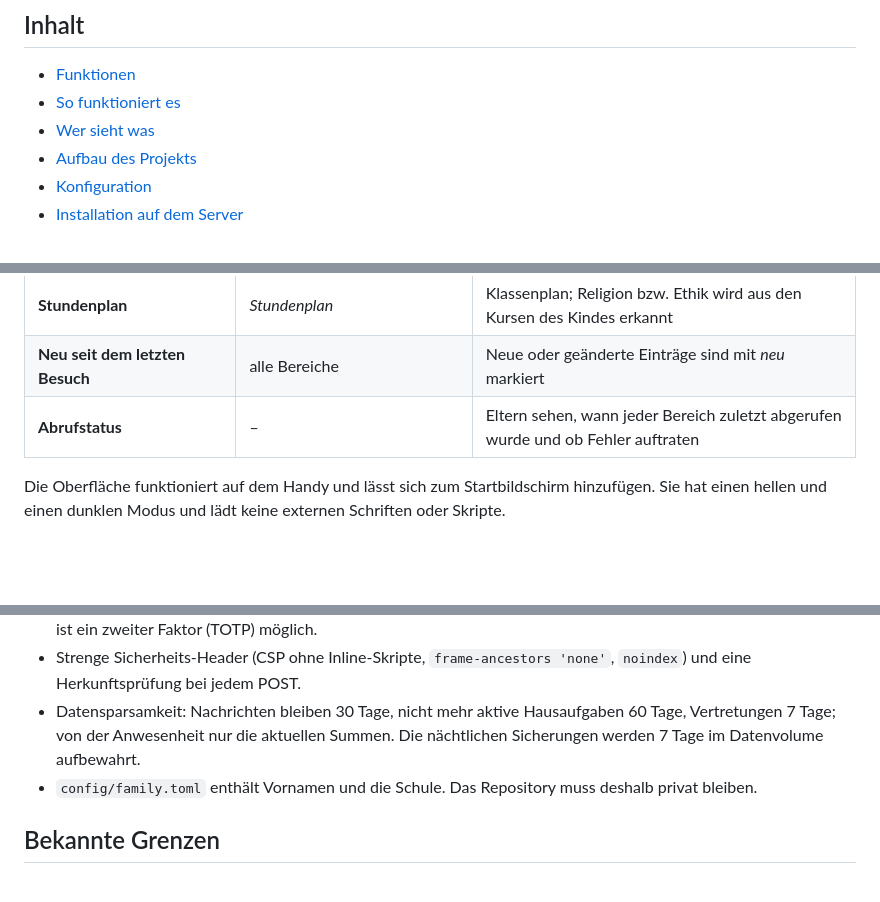
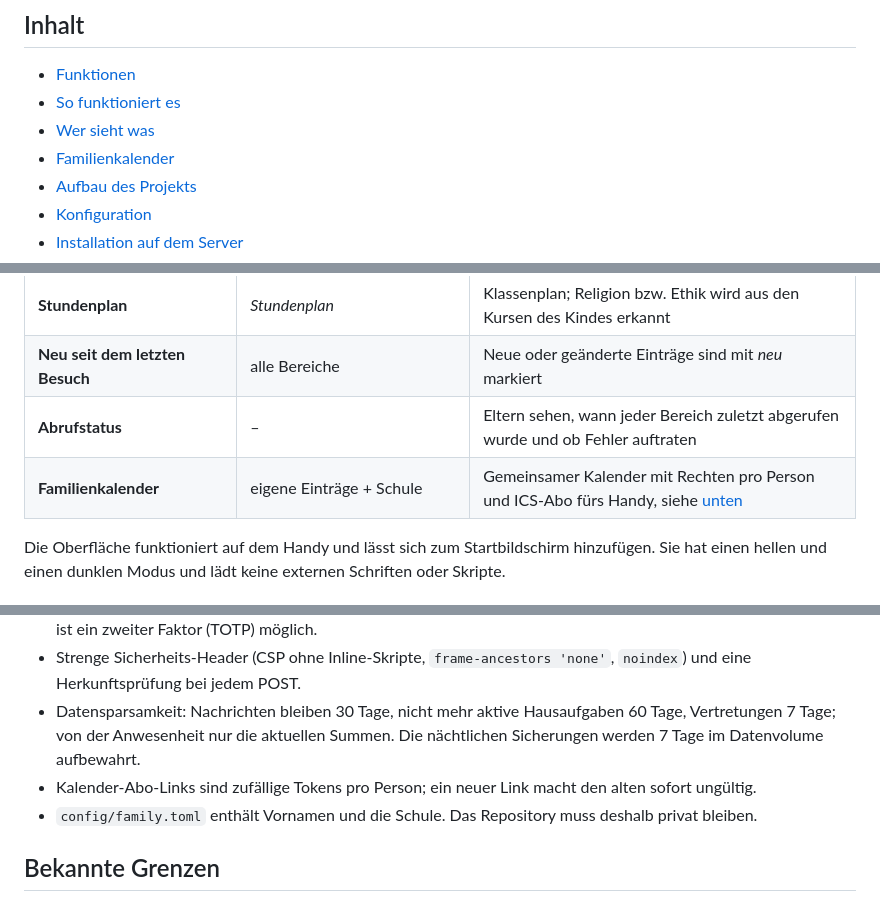
Before and after one commit to 2bAndi/schulportal, a Markdown page: README.md, 3 parts joined by grey strips. GitHub-like rendering; blank space fills up the shorter version.

```diff
--- a/README.md
+++ b/README.md
@@ -24,6 +24,7 @@ alle Kinder, jedes Kind sieht nur seine eigenen Einträge, im gleichen Aufbau.
 - [Funktionen](#funktionen)
 - [So funktioniert es](#so-funktioniert-es)
 - [Wer sieht was](#wer-sieht-was)
+- [Familienkalender](#familienkalender)
 - [Aufbau des Projekts](#aufbau-des-projekts)
 - [Konfiguration](#konfiguration)
 - [Installation auf dem Server](#installation-auf-dem-server)
@@ -47,6 +48,7 @@ alle Kinder, jedes Kind sieht nur seine eigenen Einträge, im gleichen Aufbau.
 | **Stundenplan** | *Stundenplan* | Klassenplan; Religion bzw. Ethik wird aus den Kursen des Kindes erkannt |
 | **Neu seit dem letzten Besuch** | alle Bereiche | Neue oder geänderte Einträge sind mit *neu* markiert |
 | **Abrufstatus** | – | Eltern sehen, wann jeder Bereich zuletzt abgerufen wurde und ob Fehler auftraten |
+| **Familienkalender** | eigene Einträge + Schule | Gemeinsamer Kalender mit Rechten pro Person und ICS-Abo fürs Handy, siehe [unten](#familienkalender) |
 
 Die Oberfläche funktioniert auf dem Handy und lässt sich zum Startbildschirm hinzufügen. Sie hat einen hellen und
 einen dunklen Modus und lädt keine externen Schriften oder Skripte.
@@ -231,6 +265,7 @@ anonymisiert als Testdatei, passt den Parser an und ergänzt einen Test.
   Herkunftsprüfung bei jedem POST.
 * Datensparsamkeit: Nachrichten bleiben 30 Tage, nicht mehr aktive Hausaufgaben 60 Tage, Vertretungen 7 Tage; von
   der Anwesenheit nur die aktuellen Summen. Die nächtlichen Sicherungen werden 7 Tage im Datenvolume aufbewahrt.
+* Kalender-Abo-Links sind zufällige Tokens pro Person; ein neuer Link macht den alten sofort ungültig.
 * `config/family.toml` enthält Vornamen und die Schule. Das Repository muss deshalb privat bleiben.
 
 ## Bekannte Grenzen
```
Also changed, not shown: other parts of README.md (+37 -13 lines), docs/calendar-parent.png (added), 13 other files.
